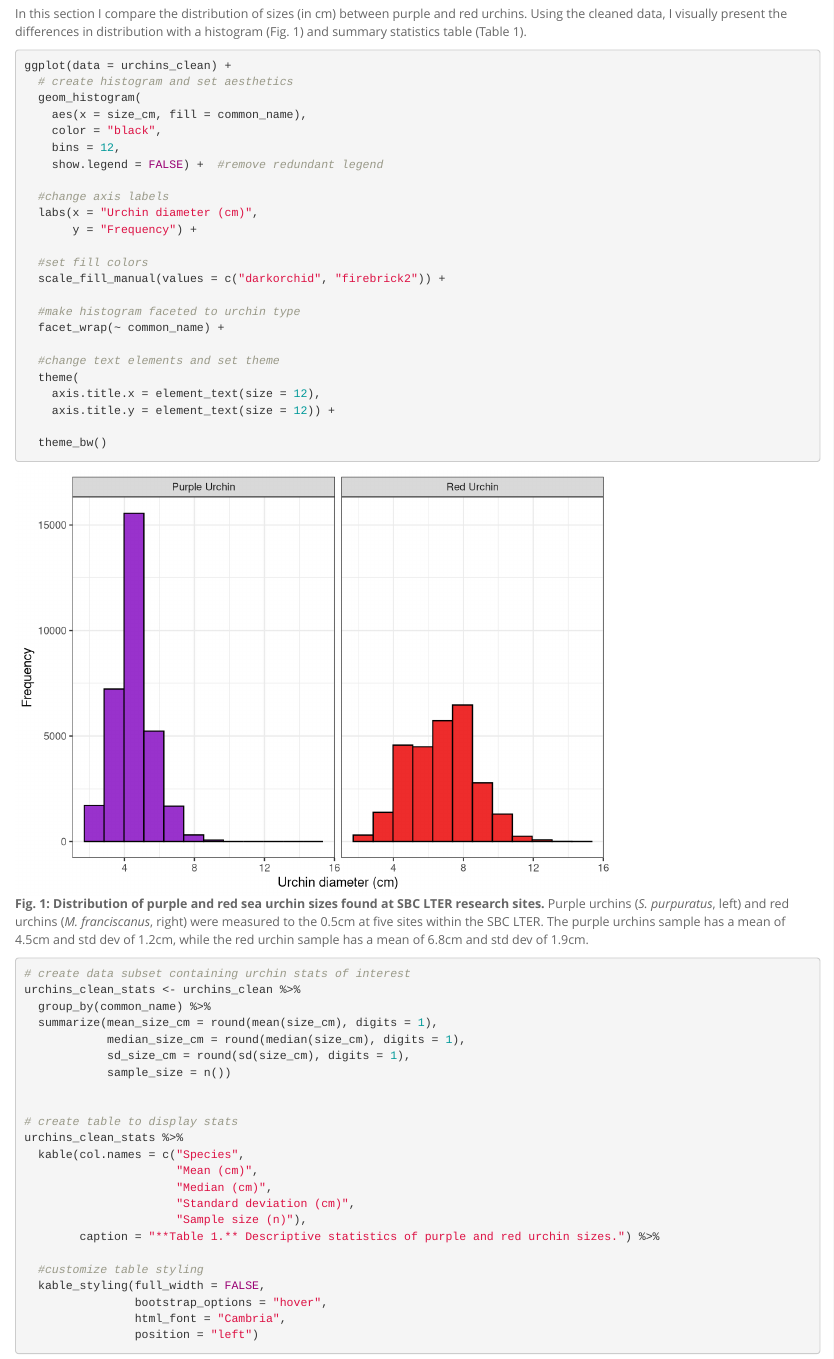
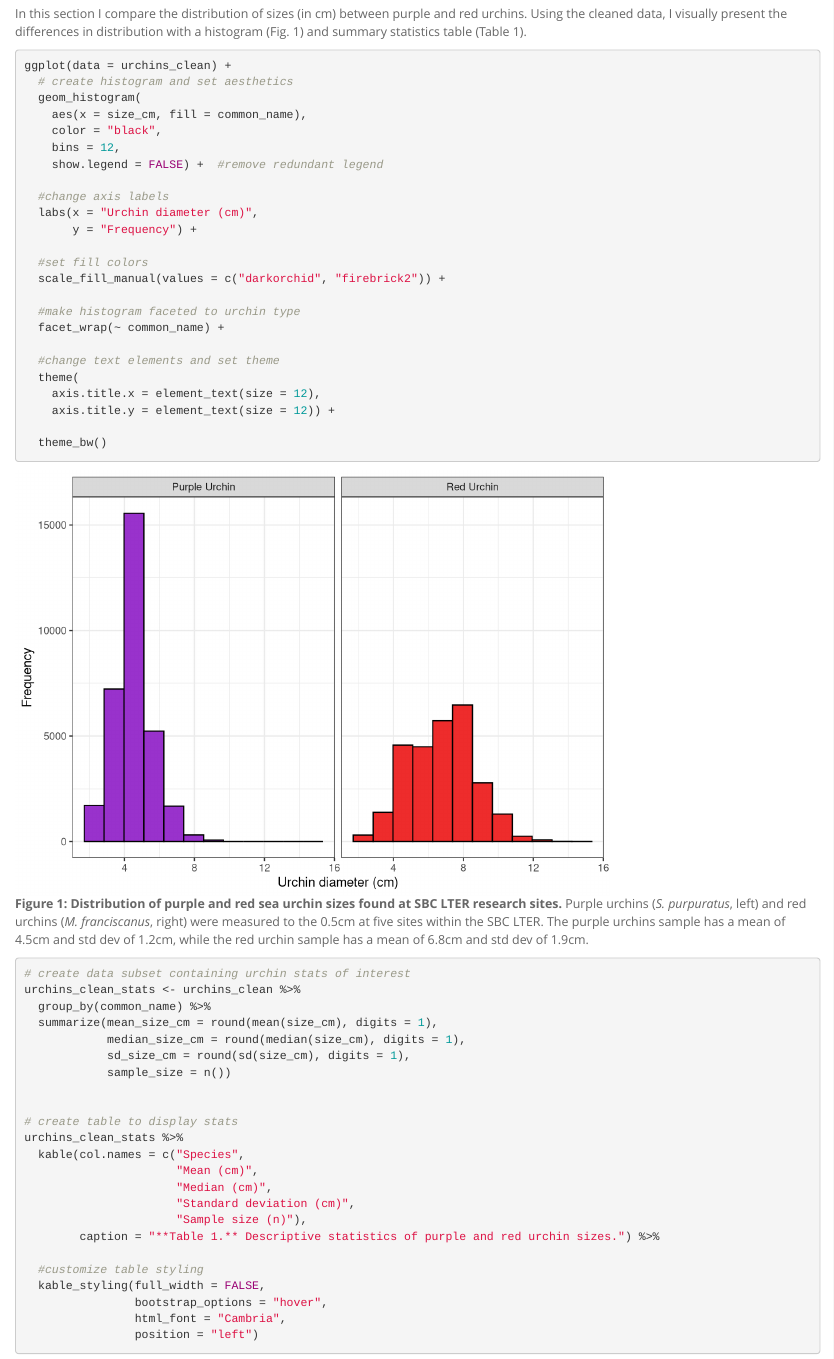
Before and after one commit to n-mcmanus/a3-task3-task4-nm, an R Markdown document (code/a3_task3_nick_mcmanus.Rmd): the page in a window 1100 px wide, from 1440 px down. Rendered offline with R 4.5, knitr and Pandoc, with nearby package versions; column names are cleaned by a stand-in for the janitor package.

Commit message:
FINISHED

````diff
--- a/code/a3_task3_nick_mcmanus.Rmd
+++ b/code/a3_task3_nick_mcmanus.Rmd
@@ -58,11 +58,12 @@ urchins_clean <- clean_names(urchins) %>%
 ```
 
 
+
 # [Urchin Size Distribution by Species]{.ul}
 
 In this section I compare the distribution of sizes (in cm) between purple and red urchins. Using the cleaned data, I visually present the differences in distribution with a histogram (Fig. 1) and summary statistics table (Table 1).
 
-```{r, fig.cap = "**Fig. 1: Distribution of purple and red sea urchin sizes found at SBC LTER research sites.** Purple urchins (*S. purpuratus*, left) and red urchins (*M. franciscanus*, right) were measured to the 0.5cm at five sites within the SBC LTER. The purple urchins sample has a mean of 4.5cm and std dev of 1.2cm, while the red urchin sample has a mean of 6.8cm and std dev of 1.9cm."}
+```{r, fig.cap = "**Figure 1: Distribution of purple and red sea urchin sizes found at SBC LTER research sites.** Purple urchins (*S. purpuratus*, left) and red urchins (*M. franciscanus*, right) were measured to the 0.5cm at five sites within the SBC LTER. The purple urchins sample has a mean of 4.5cm and std dev of 1.2cm, while the red urchin sample has a mean of 6.8cm and std dev of 1.9cm."}
 
 ggplot(data = urchins_clean) +
   # create histogram and set aesthetics
````
Also changed, not shown: code/a3_task3_nick_mcmanus.Rmd (3 more changed lines).
